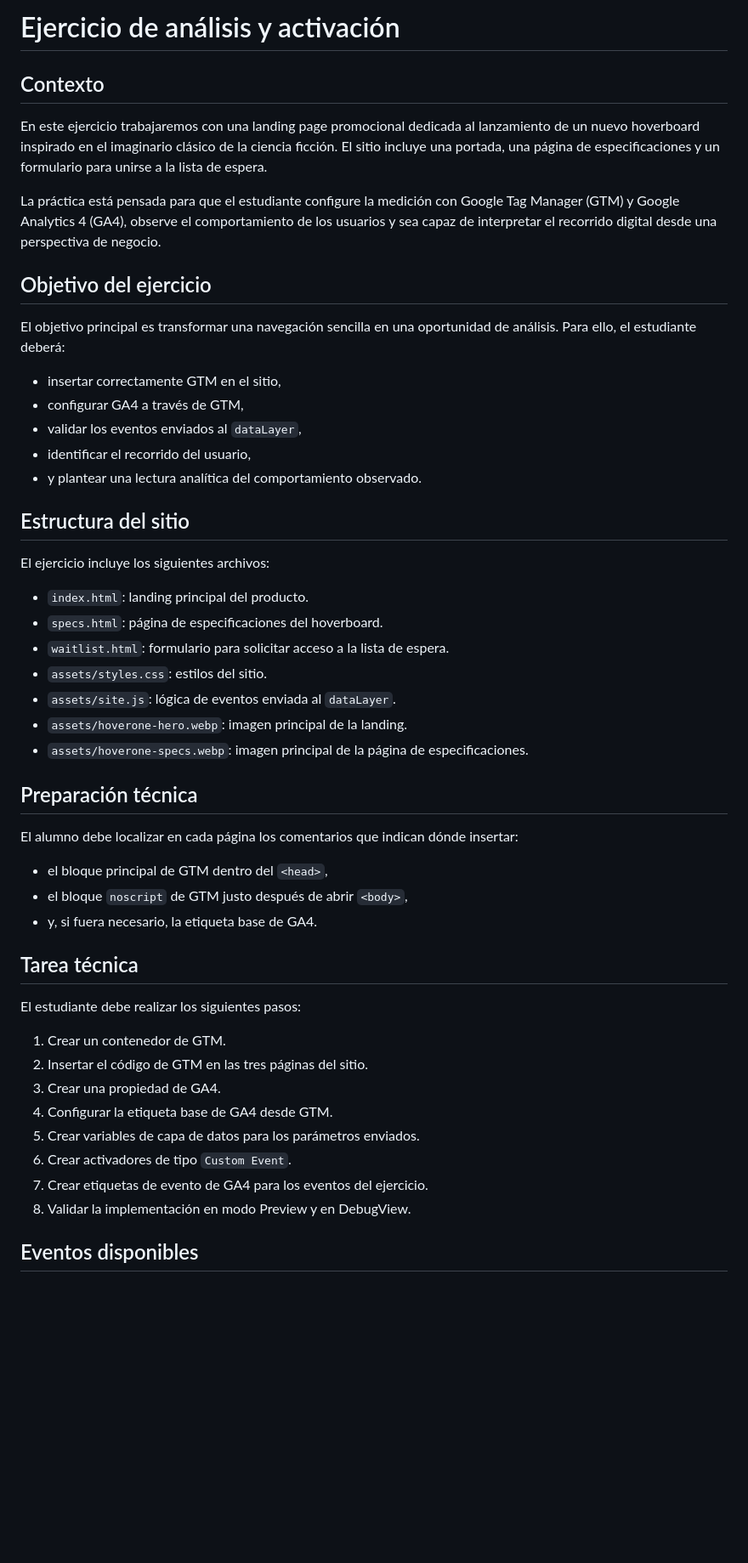
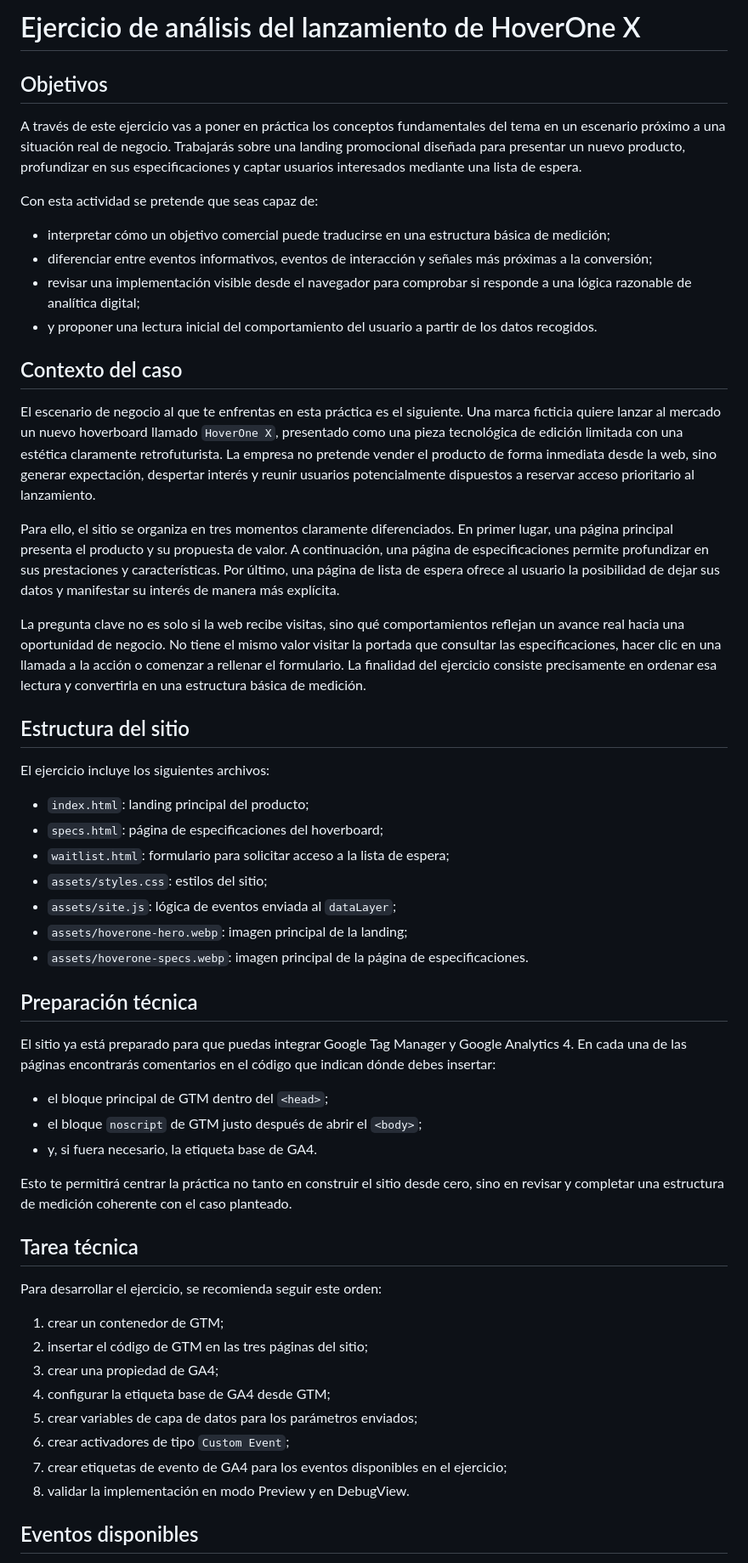
Before and after one commit to jarturomora/analitica-web-demo-basico, a Markdown page: ejercicio-analisis-activacion/README.md, the part around one of its changes. Shown at 85% size. GitHub-like rendering; blank space fills up the shorter version.

Commit message:
Actualiza readme del ejercicio

```diff
--- a/ejercicio-analisis-activacion/README.md
+++ b/ejercicio-analisis-activacion/README.md
@@ -1,53 +1,58 @@
-# Ejercicio de análisis y activación
+# Ejercicio de análisis del lanzamiento de HoverOne X
 
-## Contexto
+## Objetivos
 
-En este ejercicio trabajaremos con una landing page promocional dedicada al lanzamiento de un nuevo hoverboard inspirado en el imaginario clásico de la ciencia ficción. El sitio incluye una portada, una página de especificaciones y un formulario para unirse a la lista de espera.
+A través de este ejercicio vas a poner en práctica los conceptos fundamentales del tema en un escenario próximo a una situación real de negocio. Trabajarás sobre una landing promocional diseñada para presentar un nuevo producto, profundizar en sus especificaciones y captar usuarios interesados mediante una lista de espera.
 
-La práctica está pensada para que el estudiante configure la medición con Google Tag Manager (GTM) y Google Analytics 4 (GA4), observe el comportamiento de los usuarios y sea capaz de interpretar el recorrido digital desde una perspectiva de negocio.
+Con esta actividad se pretende que seas capaz de:
 
-## Objetivo del ejercicio
+- interpretar cómo un objetivo comercial puede traducirse en una estructura básica de medición;
+- diferenciar entre eventos informativos, eventos de interacción y señales más próximas a la conversión;
+- revisar una implementación visible desde el navegador para comprobar si responde a una lógica razonable de analítica digital;
+- y proponer una lectura inicial del comportamiento del usuario a partir de los datos recogidos.
 
-El objetivo principal es transformar una navegación sencilla en una oportunidad de análisis. Para ello, el estudiante deberá:
+## Contexto del caso
 
-- insertar correctamente GTM en el sitio,
-- configurar GA4 a través de GTM,
-- validar los eventos enviados al `dataLayer`,
-- identificar el recorrido del usuario,
-- y plantear una lectura analítica del comportamiento observado.
+El escenario de negocio al que te enfrentas en esta práctica es el siguiente. Una marca ficticia quiere lanzar al mercado un nuevo hoverboard llamado `HoverOne X`, presentado como una pieza tecnológica de edición limitada con una estética claramente retrofuturista. La empresa no pretende vender el producto de forma inmediata desde la web, sino generar expectación, despertar interés y reunir usuarios potencialmente dispuestos a reservar acceso prioritario al lanzamiento.
+
+Para ello, el sitio se organiza en tres momentos claramente diferenciados. En primer lugar, una página principal presenta el producto y su propuesta de valor. A continuación, una página de especificaciones permite profundizar en sus prestaciones y características. Por último, una página de lista de espera ofrece al usuario la posibilidad de dejar sus datos y manifestar su interés de manera más explícita.
+
+La pregunta clave no es solo si la web recibe visitas, sino qué comportamientos reflejan un avance real hacia una oportunidad de negocio. No tiene el mismo valor visitar la portada que consultar las especificaciones, hacer clic en una llamada a la acción o comenzar a rellenar el formulario. La finalidad del ejercicio consiste precisamente en ordenar esa lectura y convertirla en una estructura básica de medición.
 
 ## Estructura del sitio
 
 El ejercicio incluye los siguientes archivos:
 
-- `index.html`: landing principal del producto.
-- `specs.html`: página de especificaciones del hoverboard.
-- `waitlist.html`: formulario para solicitar acceso a la lista de espera.
-- `assets/styles.css`: estilos del sitio.
-- `assets/site.js`: lógica de eventos enviada al `dataLayer`.
-- `assets/hoverone-hero.webp`: imagen principal de la landing.
+- `index.html`: landing principal del producto;
+- `specs.html`: página de especificaciones del hoverboard;
+- `waitlist.html`: formulario para solicitar acceso a la lista de espera;
+- `assets/styles.css`: estilos del sitio;
+- `assets/site.js`: lógica de eventos enviada al `dataLayer`;
+- `assets/hoverone-hero.webp`: imagen principal de la landing;
 - `assets/hoverone-specs.webp`: imagen principal de la página de especificaciones.
 
 ## Preparación técnica
 
-El alumno debe localizar en cada página los comentarios que indican dónde insertar:
+El sitio ya está preparado para que puedas integrar Google Tag Manager y Google Analytics 4. En cada una de las páginas encontrarás comentarios en el código que indican dónde debes insertar:
 
-- el bloque principal de GTM dentro del `<head>`,
-- el bloque `noscript` de GTM justo después de abrir `<body>`,
+- el bloque principal de GTM dentro del `<head>`;
+- el bloque `noscript` de GTM justo después de abrir el `<body>`;
 - y, si fuera necesario, la etiqueta base de GA4.
+
+Esto te permitirá centrar la práctica no tanto en construir el sitio desde cero, sino en revisar y completar una estructura de medición coherente con el caso planteado.
 
 ## Tarea técnica
 
-El estudiante debe realizar los siguientes pasos:
+Para desarrollar el ejercicio, se recomienda seguir este orden:
 
-1. Crear un contenedor de GTM.
-2. Insertar el código de GTM en las tres páginas del sitio.
-3. Crear una propiedad de GA4.
-4. Configurar la etiqueta base de GA4 desde GTM.
-5. Crear variables de capa de datos para los parámetros enviados.
-6. Crear activadores de tipo `Custom Event`.
-7. Crear etiquetas de evento de GA4 para los eventos del ejercicio.
-8. Validar la implementación en modo Preview y en DebugView.
+1. crear un contenedor de GTM;
+2. insertar el código de GTM en las tres páginas del sitio;
+3. crear una propiedad de GA4;
+4. configurar la etiqueta base de GA4 desde GTM;
+5. crear variables de capa de datos para los parámetros enviados;
+6. crear activadores de tipo `Custom Event`;
+7. crear etiquetas de evento de GA4 para los eventos disponibles en el ejercicio;
+8. validar la implementación en modo Preview y en DebugView.
 
 ## Eventos disponibles
 
```
Also changed, not shown: other parts of ejercicio-analisis-activacion/README.md (+30 -24 lines).
